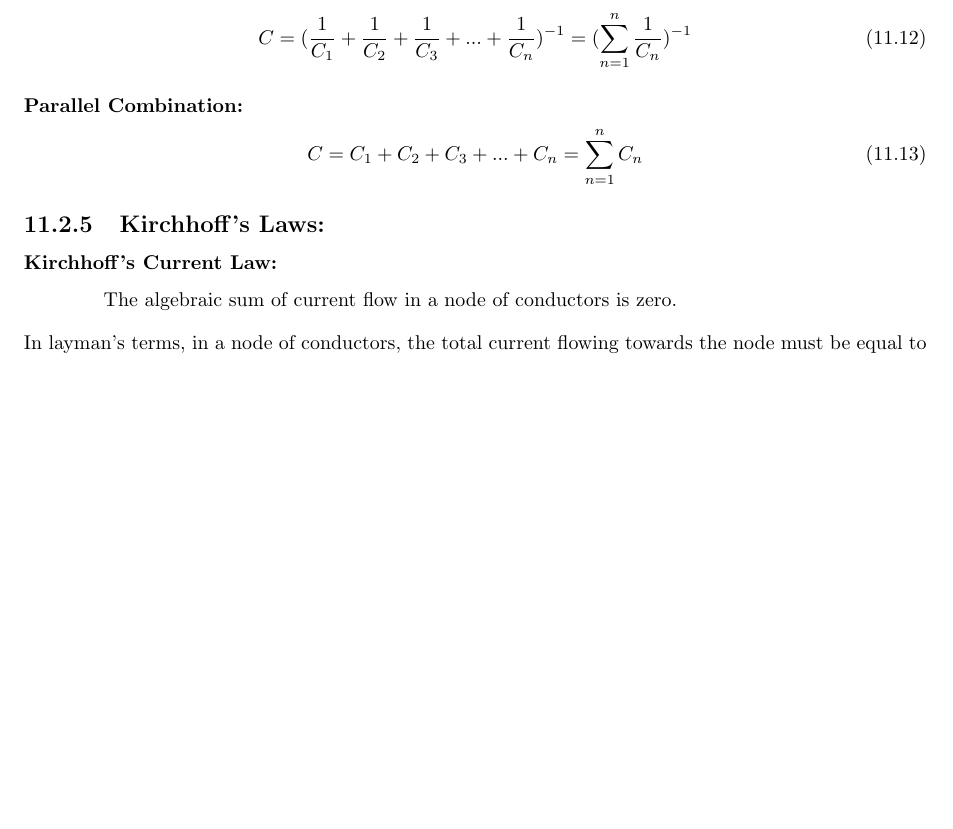
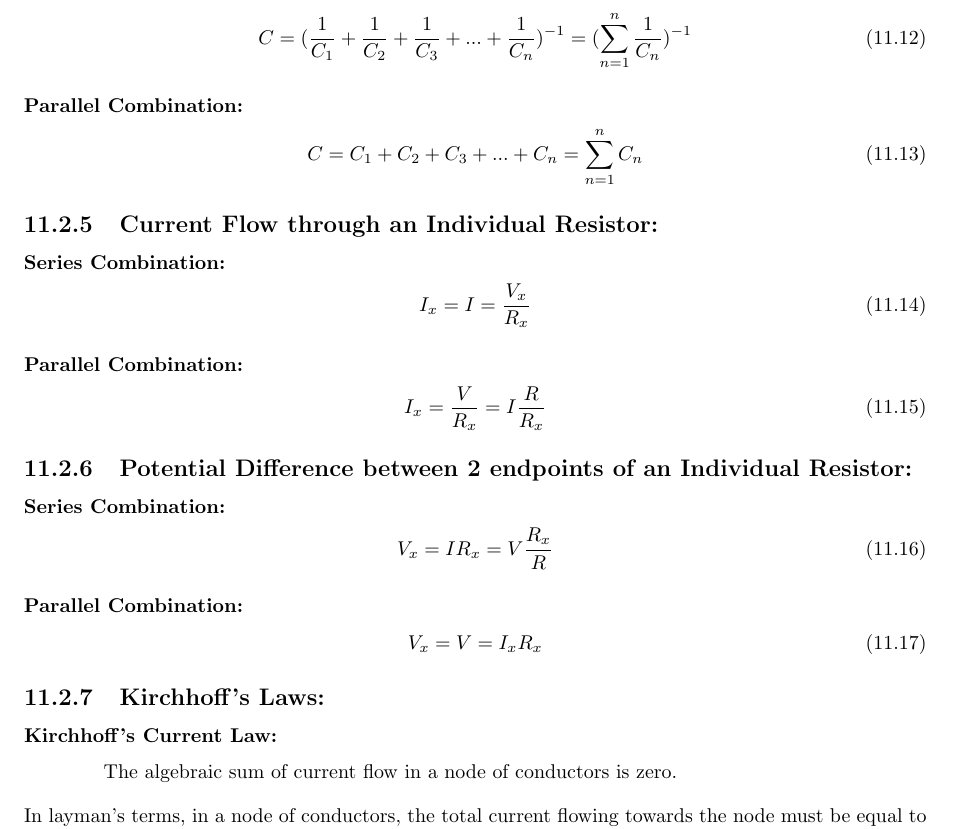
Before and after one commit to randalthor17/Physics-Notes, a LaTeX thesis (main.tex): part of page 23 of 23 before the commit and part of page 23 of 24 after it, cut so that both start at the same text, the shorter picture padded with empty space. Compiled offline with pdfLaTeX.

Commit message:
Added new circuit formulae courtesy of https://github.com/Cyndrome

```diff
--- a/main.tex
+++ b/main.tex
@@ -684,6 +684,24 @@
                 \begin{equation}
                     C = C_1 + C_2 + C_3 + ... + C_n = \sum_{n = 1}^n C_n
                 \end{equation}
+        \subsection{Current Flow through an Individual Resistor:}
+            \subsubsection{Series Combination:}
+                \begin{equation}
+                    I_x = I = \frac{V_x}{R_x}
+                \end{equation}
+            \subsubsection{Parallel Combination:}
+                \begin{equation}
+                    I_x = \frac{V}{R_x} = I \frac{R}{R_x}
+                \end{equation}
+        \subsection{Potential Difference between 2 endpoints of an Individual Resistor:}
+            \subsubsection{Series Combination:}
+                \begin{equation}
+                    V_x = IR_x = V \frac{R_x}{R}
+                \end{equation}
+            \subsubsection{Parallel Combination:}
+                \begin{equation}
+                    V_x = V = I_x R_x
+                \end{equation}
         \subsection{Kirchhoff's Laws:}
             \subsubsection{Kirchhoff's Current Law:}
                 \begin{quotation}
```
Also changed, not shown: main.pdf.
